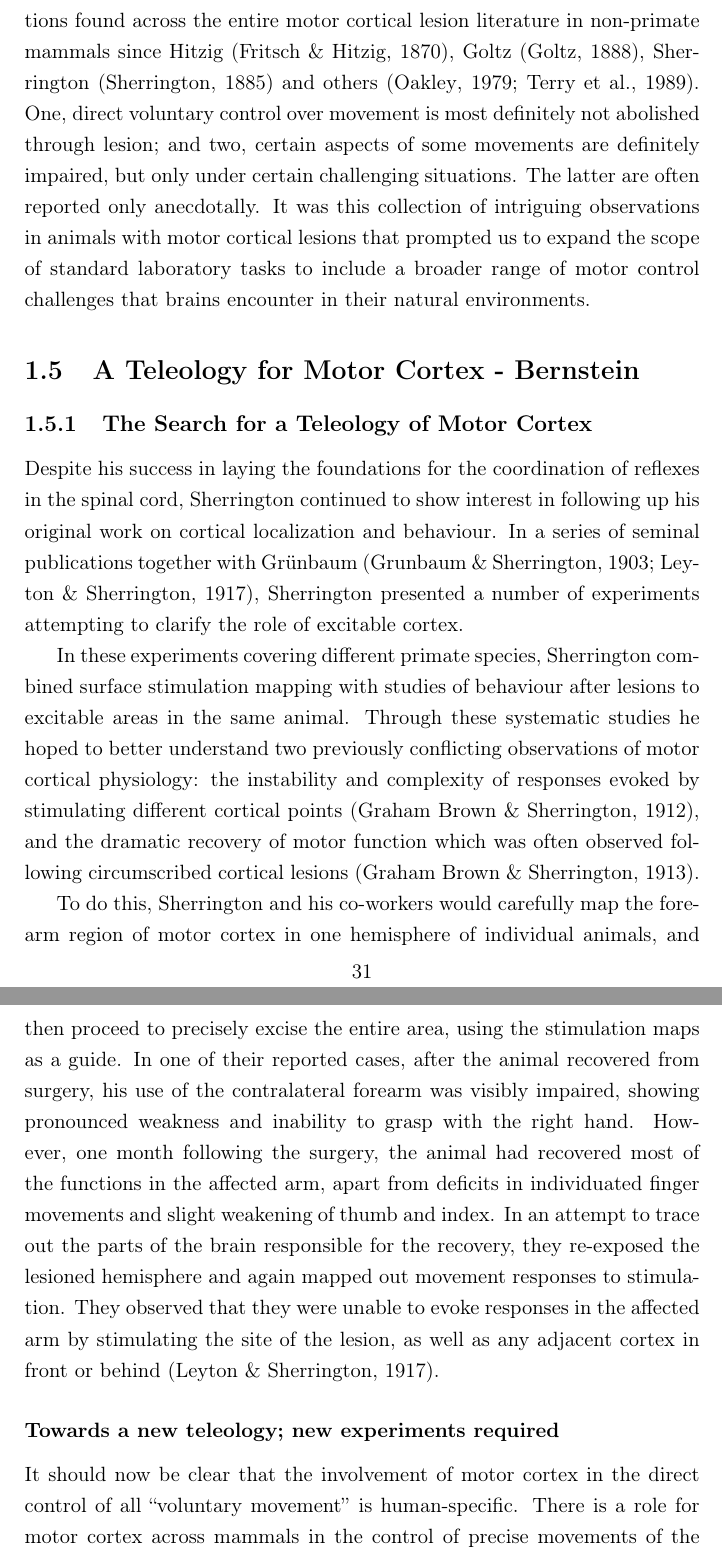
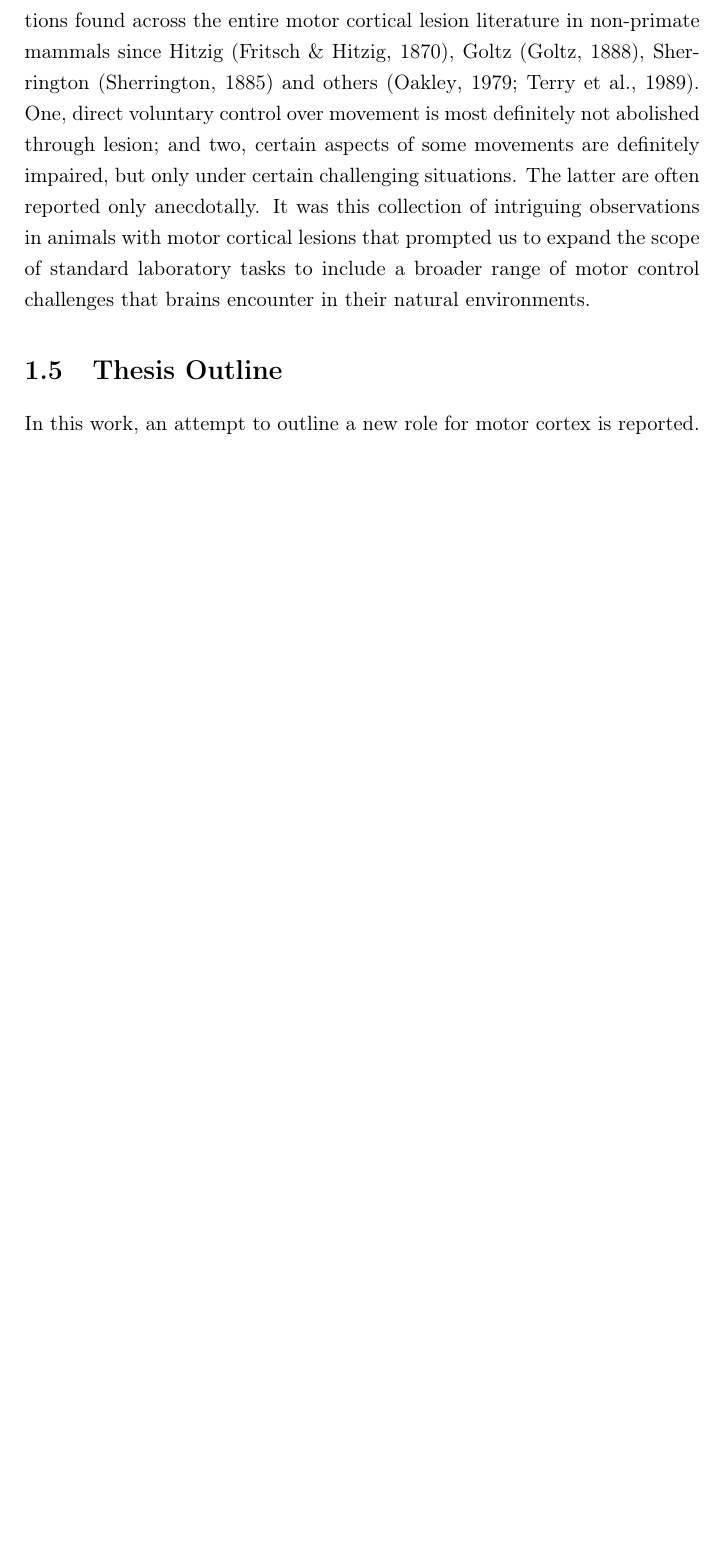
Before and after one commit to glopesdev/phd-thesis, a LaTeX thesis (thesis.tex, which reads chapters/subsectChTeleology/bernstein.tex): two parts of pages 45 and 46 of 123 before the commit and part of page 45 of 120 after it, the two joined at a grey line, cut so that both start at the same text, the shorter picture padded with empty space. Compiled offline with pdfLaTeX; a LaTeX package or settings file that is missing is left out.

Commit message:
Added thesis outline subsection.

```diff
--- a/chapters/subsectChTeleology/bernstein.tex
+++ b/chapters/subsectChTeleology/bernstein.tex
@@ -1,13 +1,4 @@
-\section{A Teleology for Motor Cortex - Bernstein}
+\section{Thesis Outline}
 
-\subsection{The Search for a Teleology of Motor Cortex}
+In this work, an attempt to outline a new role for motor cortex is reported. As many previous efforts, it starts with behaviour, and the realization that controlled exposure of animals to a wider range of environments is of absolute necessity to gain insight into the teleology of the system. To this end, we have developed new tools to make it easier to survey a large range of environments while recording as many fine scale measures of behaviour and physiology as possible. These technological developments and methods are described in Chapter \ref{ch:tools}.
 
-Despite his success in laying the foundations for the coordination of reflexes in the spinal cord, Sherrington continued to show interest in following up his original work on cortical localization and behaviour. In a series of seminal publications together with Gr\"unbaum \cite{Grunbaum1903,Leyton1917}, Sherrington presented a number of experiments attempting to clarify the role of excitable cortex.
-
-In these experiments covering different primate species, Sherrington combined surface stimulation mapping with studies of behaviour after lesions to excitable areas in the same animal. Through these systematic studies he hoped to better understand two previously conflicting observations of motor cortical physiology: the instability and complexity of responses evoked by stimulating different cortical points \cite{GrahamBrown1912}, and the dramatic recovery of motor function which was often observed following circumscribed cortical lesions \cite{GrahamBrown1913}.
-
-To do this, Sherrington and his co-workers would carefully map the forearm region of motor cortex in one hemisphere of individual animals, and then proceed to precisely excise the entire area, using the stimulation maps as a guide. In one of their reported cases, after the animal recovered from surgery, his use of the contralateral forearm was visibly impaired, showing pronounced weakness and inability to grasp with the right hand. However, one month following the surgery, the animal had recovered most of the functions in the affected arm, apart from deficits in individuated finger movements and slight weakening of thumb and index. In an attempt to trace out the parts of the brain responsible for the recovery, they re-exposed the lesioned hemisphere and again mapped out movement responses to stimulation. They observed that they were unable to evoke responses in the affected arm by stimulating the site of the lesion, as well as any adjacent cortex in front or behind \cite{Leyton1917}.
-
-\subsubsection*{Towards a new teleology; new experiments required}
-
-It should now be clear that the involvement of motor cortex in the direct control of all ``voluntary movement'' is human-specific. There is a role for motor cortex across mammals in the control of precise movements of the extremities, especially those requiring individual movements of the fingers, but these effects are subtle in non-primate mammals. Furthermore, what would be a devastating impairment for humans may not be so severe for mammals that do not depend on precision finger movements for survival. Therefore, generalizing this specific role of motor cortex from humans to all other mammals would be misleading. We could be missing another, more primordial role for this structure that predominates in other mammals, and by doing so, we may also be missing an important role in humans.
```
Also changed, not shown: thesis.tex (+4 -0 lines), chapters/subsectChTeleology/bernstein.tex (9 more changed lines).
